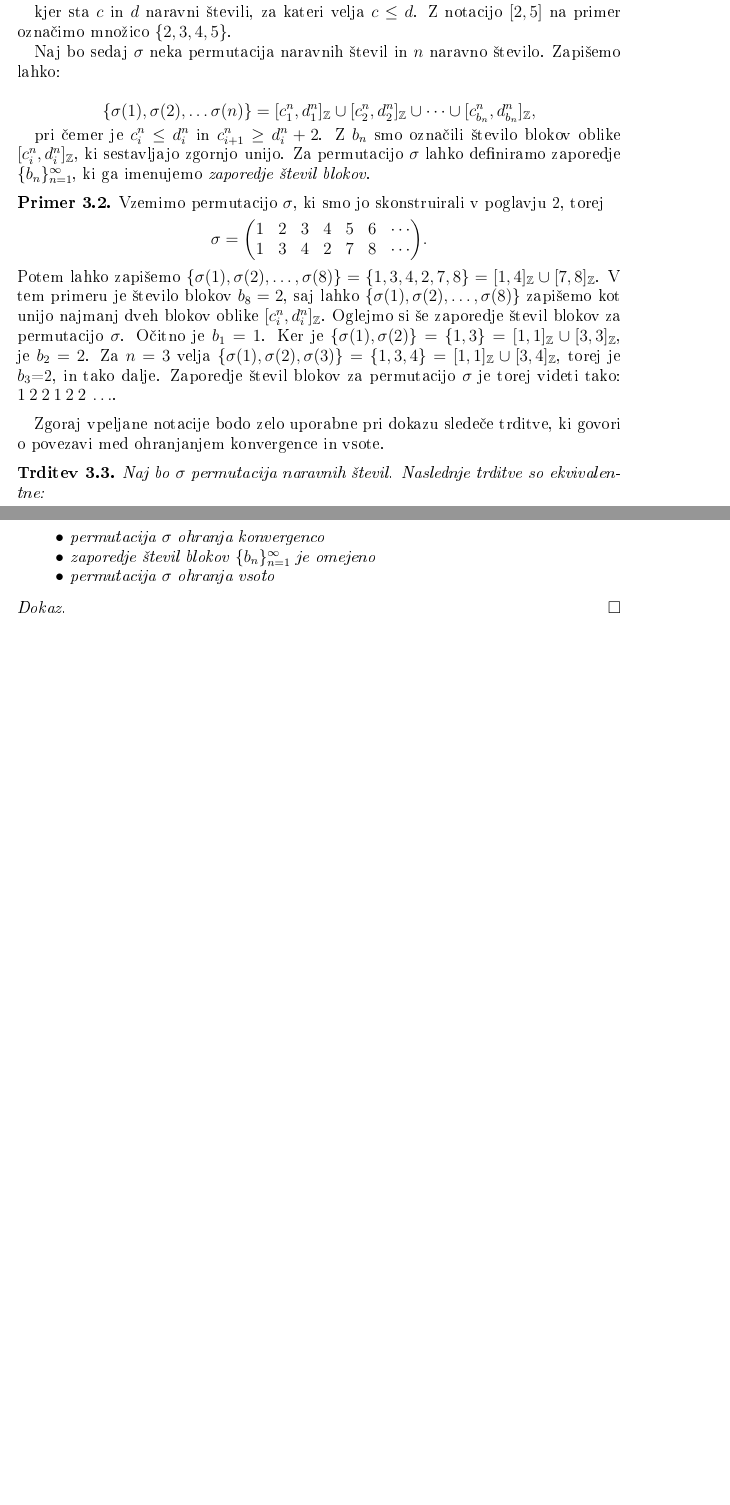
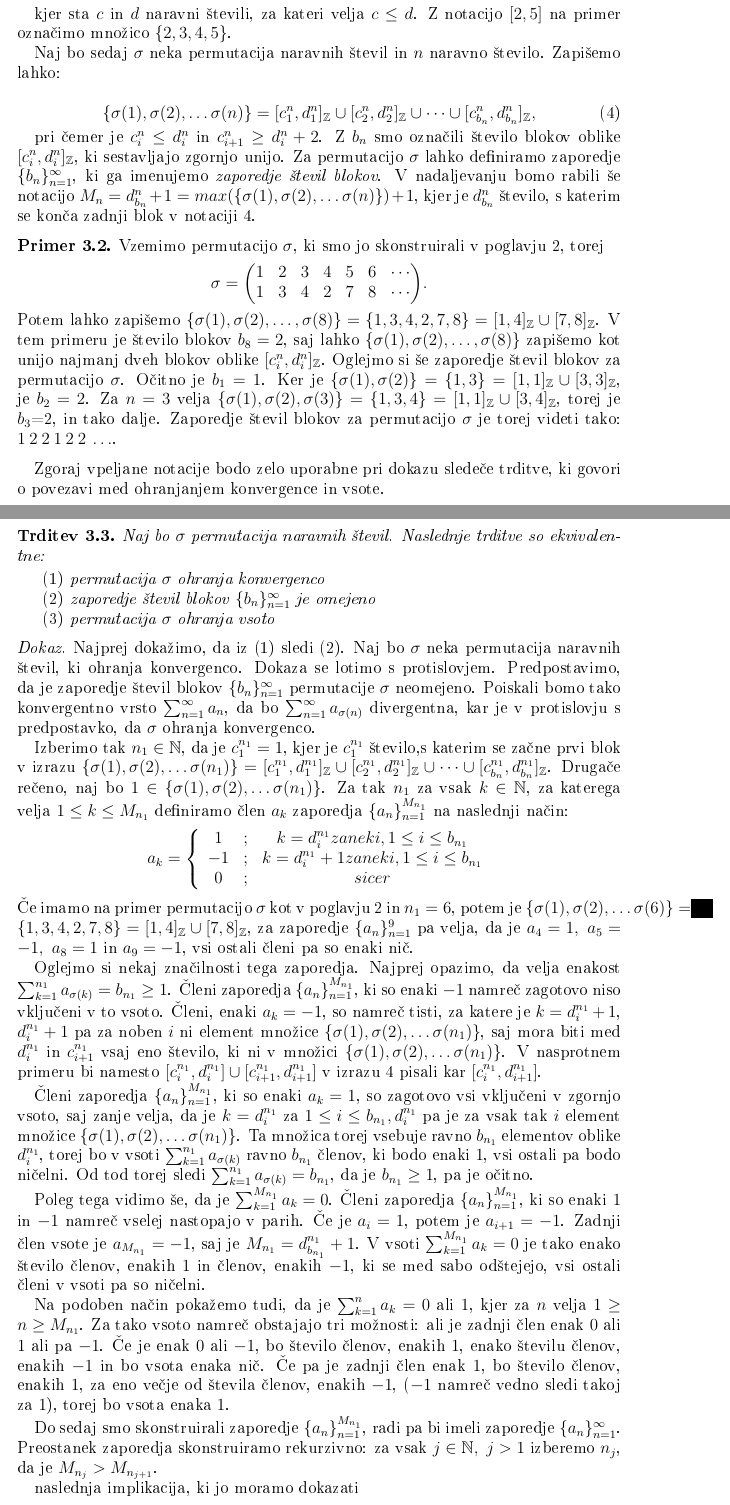
Before and after one commit to KatarinaCerne/Diploma, a LaTeX paper (permutacije-actual.tex): two parts of pages 5 and 6 of 7 before the commit and two parts of pages 5 and 6 of 8 after it, joined at a grey line, cut so that both start at the same text, the shorter picture padded with empty space. The pictures show the PDF file permutacije-actual.pdf that the author committed with the source.

Commit message:
polovica dokaza v 3. poglavju

```diff
--- a/permutacije-actual.tex
+++ b/permutacije-actual.tex
@@ -156,9 +156,12 @@ kjer sta $c$ in $d$ naravni števili, za kateri velja $c\leq d$. Z notacijo $[2,
 
 Naj bo sedaj $\sigma$ neka permutacija naravnih števil in $n$ naravno število. Zapišemo lahko:
 
-$$\{ \sigma (1), \sigma (2), \ldots \sigma (n) \} = [c^n_1, d^n_1]_{\Z} \cup [c^n_2, d^n_2]_{\Z} \cup \cdots \cup [c^n_{b_n}, d^n_{b_n}]_{\Z},$$
+\begin{equation} \label{eq:4}
+\{ \sigma (1), \sigma (2), \ldots \sigma (n) \} = [c^n_1, d^n_1]_{\Z} \cup [c^n_2, d^n_2]_{\Z} \cup \cdots \cup [c^n_{b_n}, d^n_{b_n}]_{\Z},
+\end{equation}
 
 pri čemer je $c^n_i \leq d^n_i$ in $c^n_{i+1} \geq d^n_i +2$. Z $b_n$ smo označili število blokov oblike $[c^n_i, d^n_i]_{\Z}$, ki sestavljajo zgornjo unijo. Za permutacijo $\sigma$ lahko definiramo zaporedje $\{b_n\}^{\infty}_{n=1}$, ki ga imenujemo \emph{zaporedje števil blokov}. %posebej definicija zaporedja števil blokov?
+V nadaljevanju bomo rabili še notacijo $M_n=d^n_{b_n}+1=max(\{ \sigma (1), \sigma (2), \ldots \sigma (n) \})+1$, kjer je $d^n_{b_n}$ število, s katerim se konča zadnji blok v notaciji \ref{eq:4}.
 
 \begin{primer}
 Vzemimo permutacijo $\sigma$, ki smo jo skonstruirali v poglavju \ref{sec:konstrukcija}, torej $$\sigma = \bigg(\begin{matrix}
@@ -171,15 +174,41 @@ Zgoraj vpeljane notacije bodo zelo uporabne pri dokazu sledeče trditve, ki govo
 
 \begin{trditev}
 Naj bo $\sigma$ permutacija naravnih števil. Naslednje trditve so ekvivalentne:
-\begin{itemize}
-\item permutacija $\sigma$ ohranja konvergenco
-\item zaporedje števil blokov $\{b_n\}^{\infty}_{n=1}$ je omejeno
-\item permutacija $\sigma$ ohranja vsoto
-\end{itemize}
+\begin{enumerate}
+\item permutacija $\sigma$ ohranja konvergenco \label{itm:1}
+\item zaporedje števil blokov $\{b_n\}^{\infty}_{n=1}$ je omejeno \label{itm:2}
+\item permutacija $\sigma$ ohranja vsoto \label{itm:3}
+\end{enumerate}
 \end{trditev}
 
 \begin{proof}
+Najprej dokažimo, da iz (\ref{itm:1}) sledi (\ref{itm:2}).
+Naj bo $\sigma$ neka permutacija naravnih števil, ki ohranja konvergenco. Dokaza se lotimo s protislovjem. Predpostavimo, da je zaporedje števil blokov $\{b_n\}^{\infty}_{n=1}$ permutacije $\sigma$ neomejeno. Poiskali bomo tako konvergentno vrsto $\sum^{\infty}_{n=1}a_n$, da bo $\sum^{\infty}_{n=1}a_{\sigma (n)}$ divergentna, kar je v protislovju s predpostavko, da $\sigma$ ohranja konvergenco.
 
+Izberimo tak $n_1\in \N$, da je $c_1^{n_1}=1$, kjer je  $c_1^{n_1}$ število,s katerim se začne prvi blok v izrazu $\{ \sigma (1), \sigma (2), \ldots \sigma (n_1) \} = [c^{n_1}_1, d^{n_1}_1]_{\Z} \cup [c^{n_1}_2, d^{n_1}_2]_{\Z} \cup \cdots \cup [c^{n_1}_{b_n}, d^{n_1}_{b_n}]_{\Z}$. Drugače rečeno, naj bo $1\in \{ \sigma (1), \sigma (2), \ldots \sigma (n_1) \}$. Za tak $n_1$ za vsak $k\in \N$, za katerega velja $1 \leq k \leq M_{n_1}$ definiramo člen $a_k$ zaporedja $\{a_n\}^{M_{n_1}}_{n=1}$ na naslednji način:
+$$a_k =
+\left\{
+\begin{array}{ccc}
+1&;&k=d_i^{n_1} za nek i, 1\leq i \leq b_{n_1}\\
+-1&;&k=d_i^{n_1}+1 za nek i, 1\leq i \leq b_{n_1}\\
+0&;&sicer\\
+\end{array}
+\right.
+$$
+Če imamo na primer permutacijo $\sigma$ kot v poglavju \ref{sec:konstrukcija} in $n_1=6$, potem je $\{ \sigma (1), \sigma (2), \ldots \sigma (6) \} = \{1, 3, 4, 2, 7, 8 \}= [1,4]_{\Z} \cup [7,8]_{\Z}$, za zaporedje $\{a_n\}^{9}_{n=1}$ pa velja, da je $a_4=1,\ a_5=-1,\ a_8 =1$ in $a_9=-1$, vsi ostali členi pa so enaki nič.
+
+Oglejmo si nekaj značilnosti tega zaporedja. Najprej opazimo, da velja enakost $\sum_{k=1}^{n_1}a_{\sigma(k)}=b_{n_1}\geq 1$. Členi zaporedja $\{a_n\}^{M_{n_1}}_{n=1}$, ki so enaki $-1$ namreč zagotovo niso vključeni v to vsoto. Členi, enaki $a_k=-1$, so namreč tisti, za katere je $k=d_i^{n_1}+1$, $d_i^{n_1}+1$ pa za noben $i$ ni element množice $\{ \sigma (1), \sigma (2), \ldots \sigma (n_1) \}$, saj mora biti med $d_i^{n_1}$ in $c_{i+1}^{n_1}$ vsaj eno število, ki ni v množici $\{ \sigma (1), \sigma (2), \ldots \sigma (n_1) \}$. V nasprotnem primeru bi namesto $[c_i^{n_1},d_i^{n_1}] \cup [c_{i+1}^{n_1},d_{i+1}^{n_1}]$ v izrazu \ref{eq:4} pisali kar $[c_i^{n_1},d_{i+1}^{n_1}]$.
+
+Členi zaporedja $\{a_n\}^{M_{n_1}}_{n=1}$, ki so enaki $a_k=1$, so zagotovo vsi vključeni v zgornjo vsoto, saj zanje velja, da je $k=d_i^{n_1}$ za $1\leq i\leq b_{n_1}, d_i^{n_1}$ pa je za vsak tak $i$ element množice $\{ \sigma (1), \sigma (2), \ldots \sigma (n_1) \}$. Ta množica torej vsebuje ravno $b_{n_1}$ elementov oblike $d_i^{n_1}$, torej bo v vsoti $\sum_{k=1}^{n_1}a_{\sigma(k)}$ ravno $b_{n_1}$ členov, ki bodo enaki $1$, vsi ostali pa bodo ničelni. Od tod torej sledi $\sum_{k=1}^{n_1}a_{\sigma(k)}=b_{n_1}$, da je $b_{n_1}\geq 1$, pa je očitno.
+
+Poleg tega vidimo še, da je $\sum_{k=1}^{M_{n_1}}a_k=0$. Členi zaporedja $\{a_n\}^{M_{n_1}}_{n=1}$, ki so enaki $1$ in $-1$ namreč vselej nastopajo v parih. Če je $a_i=1$, potem je $a_{i+1}=-1$. Zadnji člen vsote je $a_{M_{n_1}}=-1$, saj je $M_{n_1}=d_{b_{n_1}}^{n_1}+1$. V vsoti $\sum_{k=1}^{M_{n_1}}a_k=0$ je tako enako število členov, enakih $1$ in členov, enakih $-1$, ki se med sabo odštejejo, vsi ostali členi v vsoti pa so ničelni.
+
+Na podoben način pokažemo tudi, da je $\sum_{k=1}^{n}a_k=0$ ali $1$, kjer za $n$ velja $1\geq n\geq M_{n_1}$. Za tako vsoto namreč obstajajo tri možnosti: ali je zadnji člen enak $0$ ali $1$ ali pa $-1$. Če je enak $0$ ali $-1$, bo število členov, enakih $1$, enako številu členov, enakih $-1$ in bo vsota enaka nič. Če pa je zadnji člen enak $1$, bo število členov, enakih $1$, za eno večje od števila členov, enakih $-1$, ($-1$ namreč vedno sledi takoj za $1$), torej bo vsota enaka $1$.
+
+Do sedaj smo skonstruirali zaporedje $\{a_n\}^{M_{n_1}}_{n=1}$, radi pa bi imeli zaporedje $\{a_n\}^{\infty}_{n=1}$. Preostanek zaporedja skonstruiramo rekurzivno: za vsak $j\in \N,\ j>1$ izberemo $n_j$, da je $M_{n_j}>M_{n_{j+1}}$.
+
+
+naslednja implikacija, ki jo moramo dokazati
 
 \end{proof}
 
```
Also changed, not shown: permutacije-actual.pdf.
